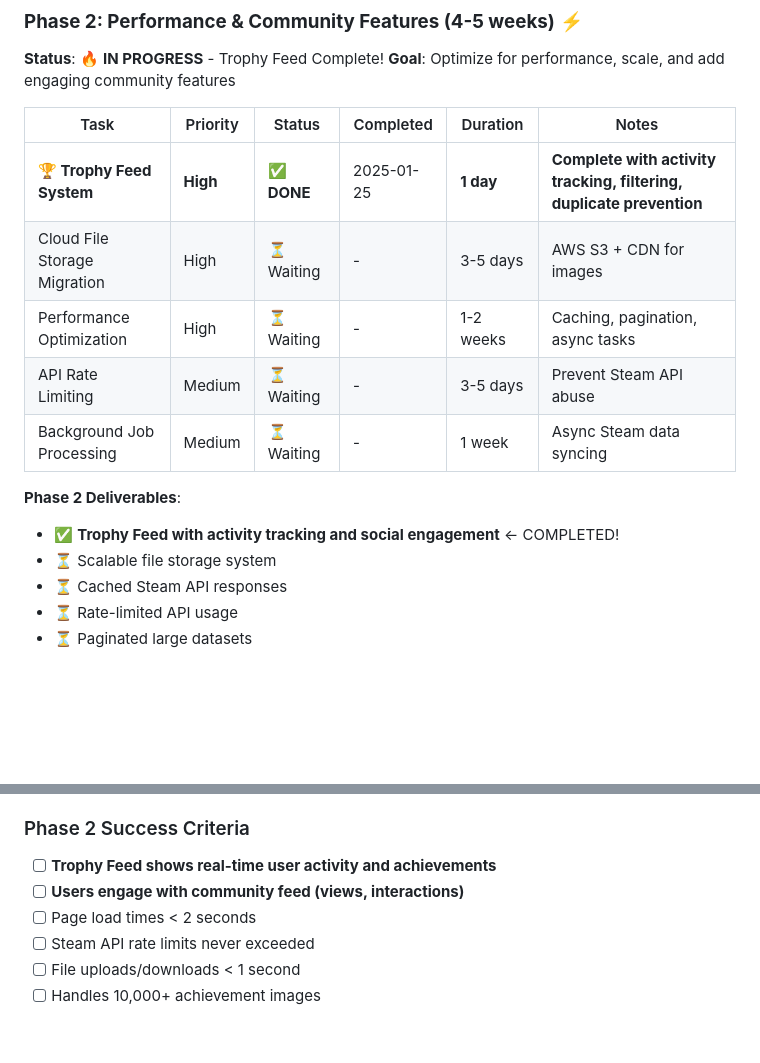
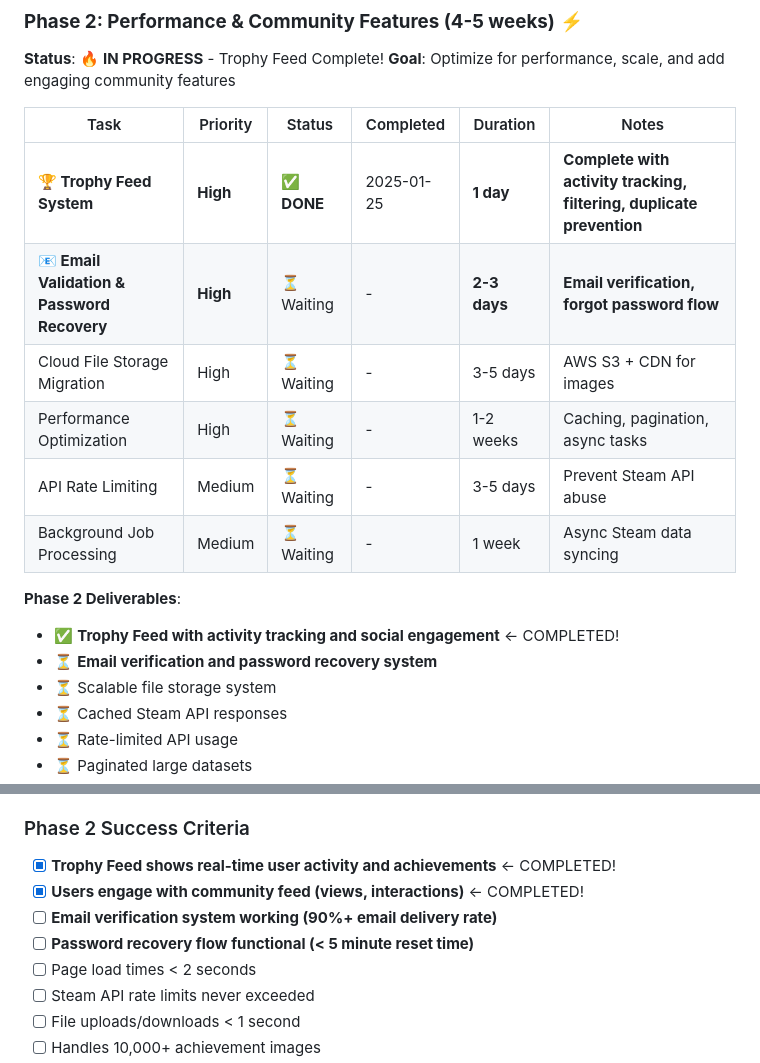
Before and after one commit to zstall/steam-achievement-tracker, a Markdown page: ROADMAP.md, 2 parts joined by grey strips. Rendered like a GitHub page; blank space fills up the shorter version.

Commit message:
Add email validation and password recovery to Phase 2 roadmap

```diff
--- a/ROADMAP.md
+++ b/ROADMAP.md
@@ -35,6 +35,7 @@ This document tracks our journey from MVP to production-ready application. Curre
 | Task | Priority | Status | Completed | Duration | Notes |
 |------|----------|--------|-----------|----------|-------|
 | **🏆 Trophy Feed System** | **High** | ✅ **DONE** | 2025-01-25 | **1 day** | **Complete with activity tracking, filtering, duplicate prevention** |
+| **📧 Email Validation & Password Recovery** | **High** | ⏳ Waiting | - | **2-3 days** | **Email verification, forgot password flow** |
 | Cloud File Storage Migration | High | ⏳ Waiting | - | 3-5 days | AWS S3 + CDN for images |
 | Performance Optimization | High | ⏳ Waiting | - | 1-2 weeks | Caching, pagination, async tasks |
 | API Rate Limiting | Medium | ⏳ Waiting | - | 3-5 days | Prevent Steam API abuse |
@@ -42,6 +43,7 @@ This document tracks our journey from MVP to production-ready application. Curre
 
 **Phase 2 Deliverables**:
 - ✅ **Trophy Feed with activity tracking and social engagement** ← COMPLETED!
+- ⏳ **Email verification and password recovery system**
 - ⏳ Scalable file storage system
 - ⏳ Cached Steam API responses
 - ⏳ Rate-limited API usage
@@ -77,8 +79,10 @@ This document tracks our journey from MVP to production-ready application. Curre
 - ✅ 99.9% uptime for authentication system (Database-backed with proper error handling)
 
 ### Phase 2 Success Criteria
-- [ ] **Trophy Feed shows real-time user activity and achievements**
-- [ ] **Users engage with community feed (views, interactions)**
+- [x] **Trophy Feed shows real-time user activity and achievements** ← COMPLETED!
+- [x] **Users engage with community feed (views, interactions)** ← COMPLETED!
+- [ ] **Email verification system working (90%+ email delivery rate)**
+- [ ] **Password recovery flow functional (< 5 minute reset time)**
 - [ ] Page load times < 2 seconds
 - [ ] Steam API rate limits never exceeded
 - [ ] File uploads/downloads < 1 second
```
